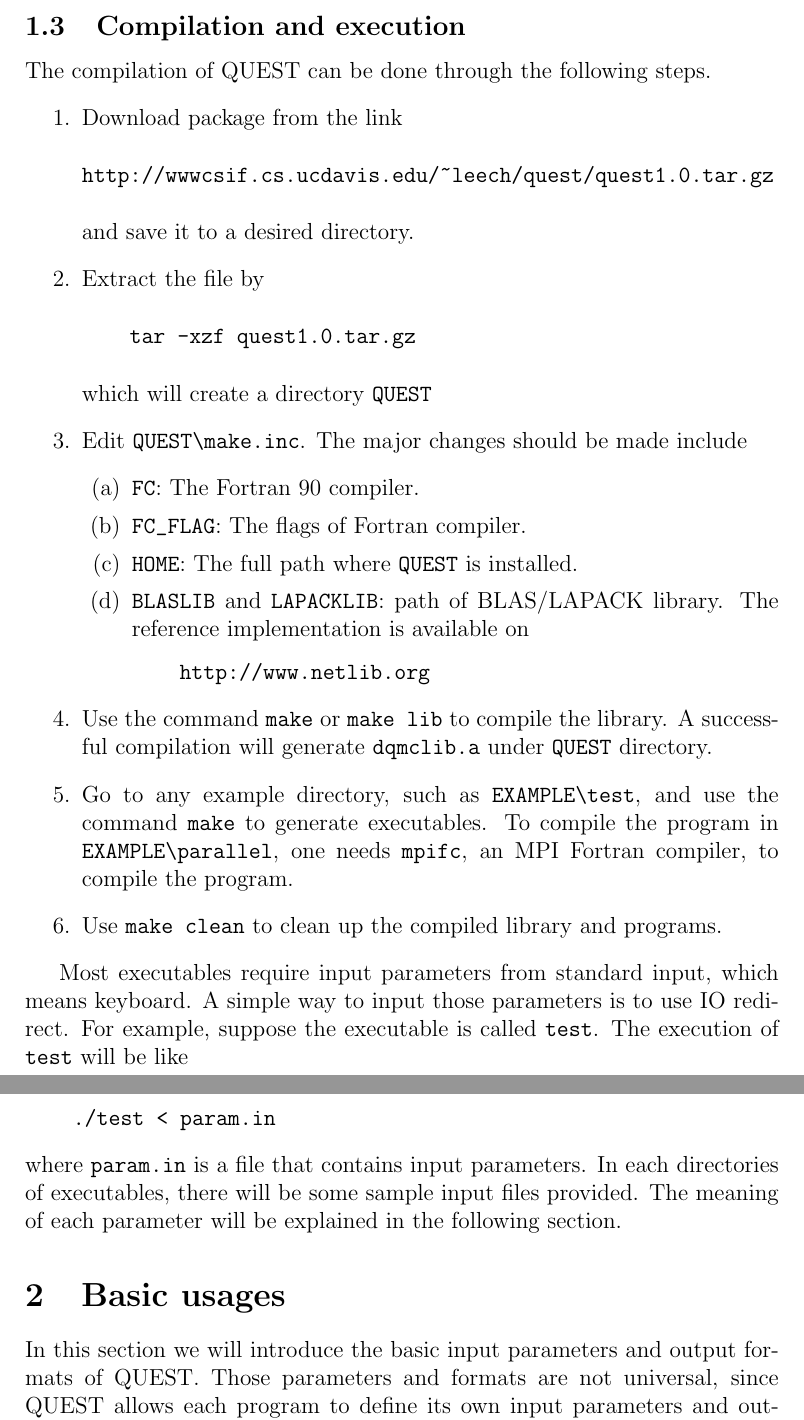
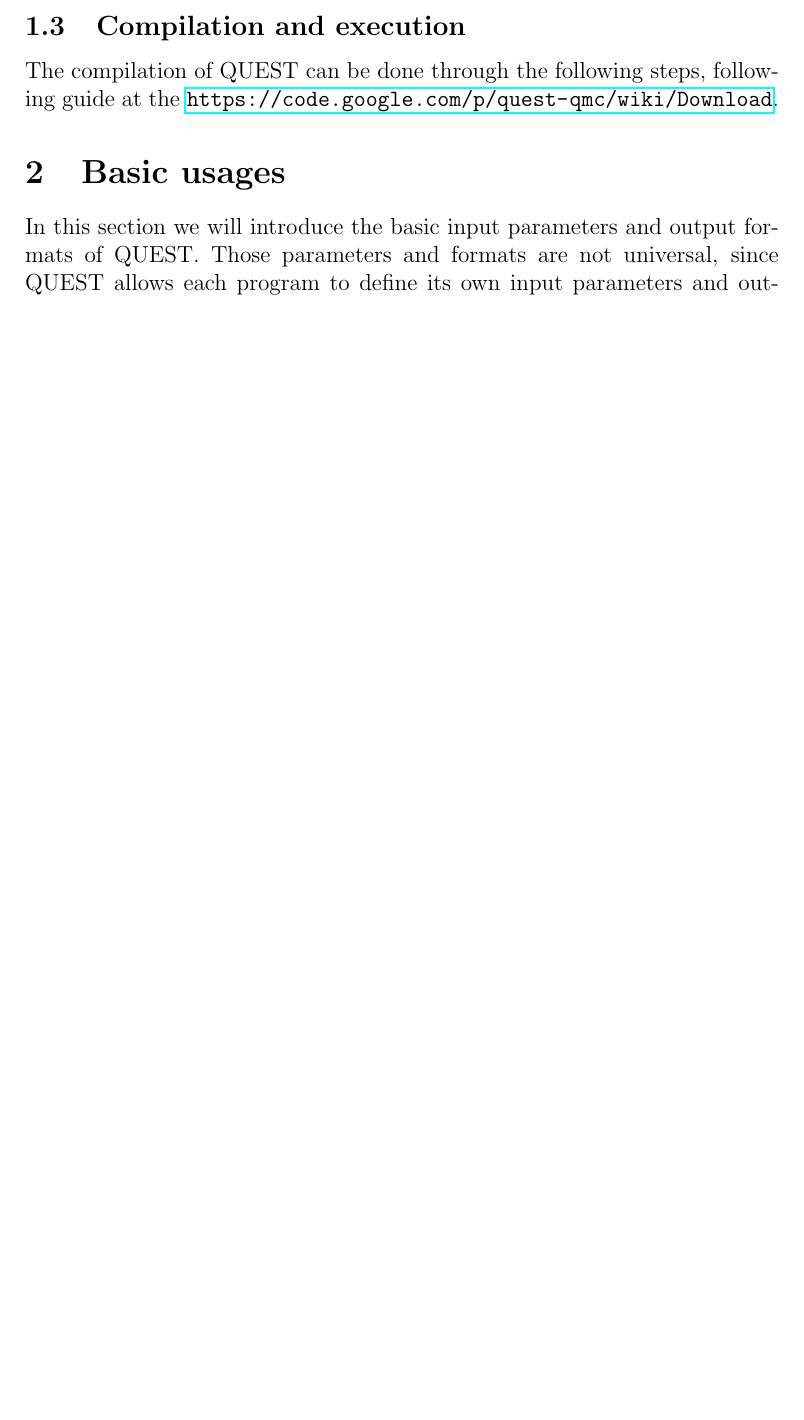
Before and after one commit to ternaus/quest-qmc, a LaTeX document (doc/manual_old.tex): two parts of pages 5 and 6 of 26 before the commit and part of page 5 of 25 after it, the two joined at a grey line, cut so that both start at the same text, the shorter picture padded with empty space. Compiled offline with pdfLaTeX.

Commit message:
Manual updated.

```diff
--- a/doc/manual_old.tex
+++ b/doc/manual_old.tex
@@ -2,8 +2,7 @@
 \usepackage{amsmath}
 \usepackage{hyperref}
 \title{QUEST Users' Guide \\
-Version 1.0 (Updated draft)}
-\author{Che-Rung Lee}
+Version 1.4 (Updated draft)}
 \date{\today}
 \begin{document}
 \maketitle
@@ -71,44 +70,8 @@ Under \verb"EXAMPLE" directory, several example programs are contained.
 The details for each program will be illustrated in Appendix \ref{sec exp}.
 
 \subsection{Compilation and execution}
-The compilation of QUEST can be done through the following steps.
-\begin{enumerate}
-  \item Download package from the link
-\begin{verbatim}
-http://wwwcsif.cs.ucdavis.edu/~leech/quest/quest1.0.tar.gz
-\end{verbatim}
-    and save it to a desired directory.
-  \item Extract the file by
-\begin{verbatim}
-    tar -xzf quest1.0.tar.gz
-\end{verbatim}
-    which will create a directory \verb"QUEST"
-  \item Edit \verb"QUEST\make.inc". The major changes should be made include
-    \begin{enumerate}
-      \item \verb"FC": The Fortran 90 compiler.
-      \item \verb"FC_FLAG": The flags of Fortran compiler.
-      \item \verb"HOME": The full path where \verb"QUEST" is installed.
-      \item \verb"BLASLIB" and \verb"LAPACKLIB": path of BLAS/LAPACK library.
-            The reference implementation is available on
-\begin{verbatim}
-    http://www.netlib.org
-\end{verbatim}
-    \end{enumerate}
-    \item Use the command \verb"make" or \verb"make lib" to compile the library.
-          A successful compilation will generate \verb"dqmclib.a" under \verb"QUEST" directory.
-    \item Go to any example directory, such as \verb"EXAMPLE\test", and use the
-          command \verb"make" to generate executables. To compile the program in \verb"EXAMPLE\parallel", one needs \verb"mpifc", an MPI Fortran compiler, to compile the program.
-    \item Use \verb"make clean" to clean up the compiled library and programs.
-\end{enumerate}
-
-Most executables require input parameters from standard input, which means keyboard.
-A simple way to input those parameters is to use IO redirect. For example, suppose the executable is called \verb"test". The execution of \verb"test" will be like
-\begin{verbatim}
-    ./test < param.in
-\end{verbatim}
-where \verb"param.in" is a file that contains input parameters.
-In each directories of executables, there will be some sample input files provided.
-The meaning of each parameter will be explained in the following section.
+The compilation of QUEST can be done through the following steps, following guide at the
+\url{https://code.google.com/p/quest-qmc/wiki/Download}.
 
 \section{Basic usages}
 In this section we will introduce the basic input parameters and output formats of QUEST.
```
Also changed, not shown: doc/manual_old.pdf, doc/manual_old.tex (9 more changed lines).
